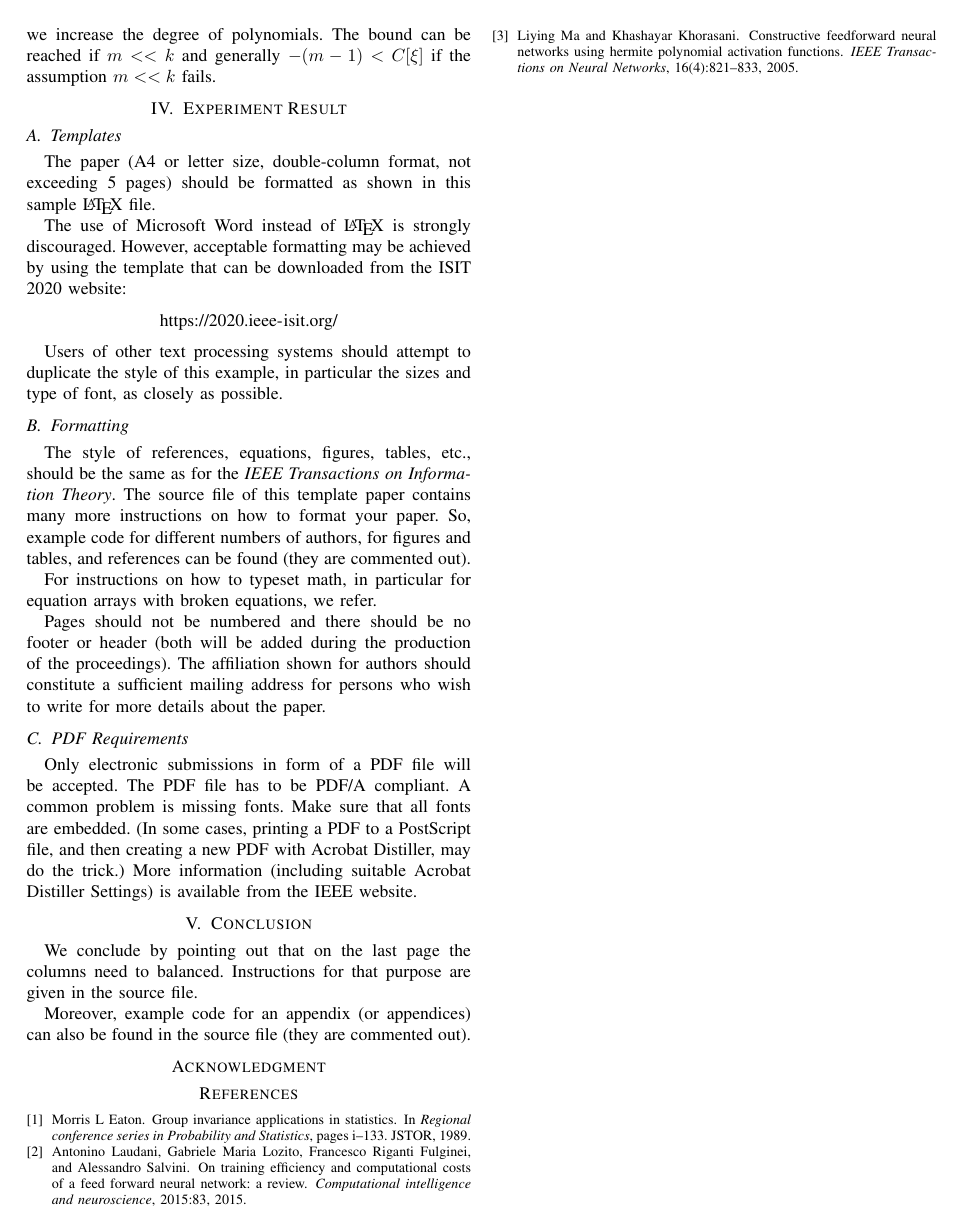
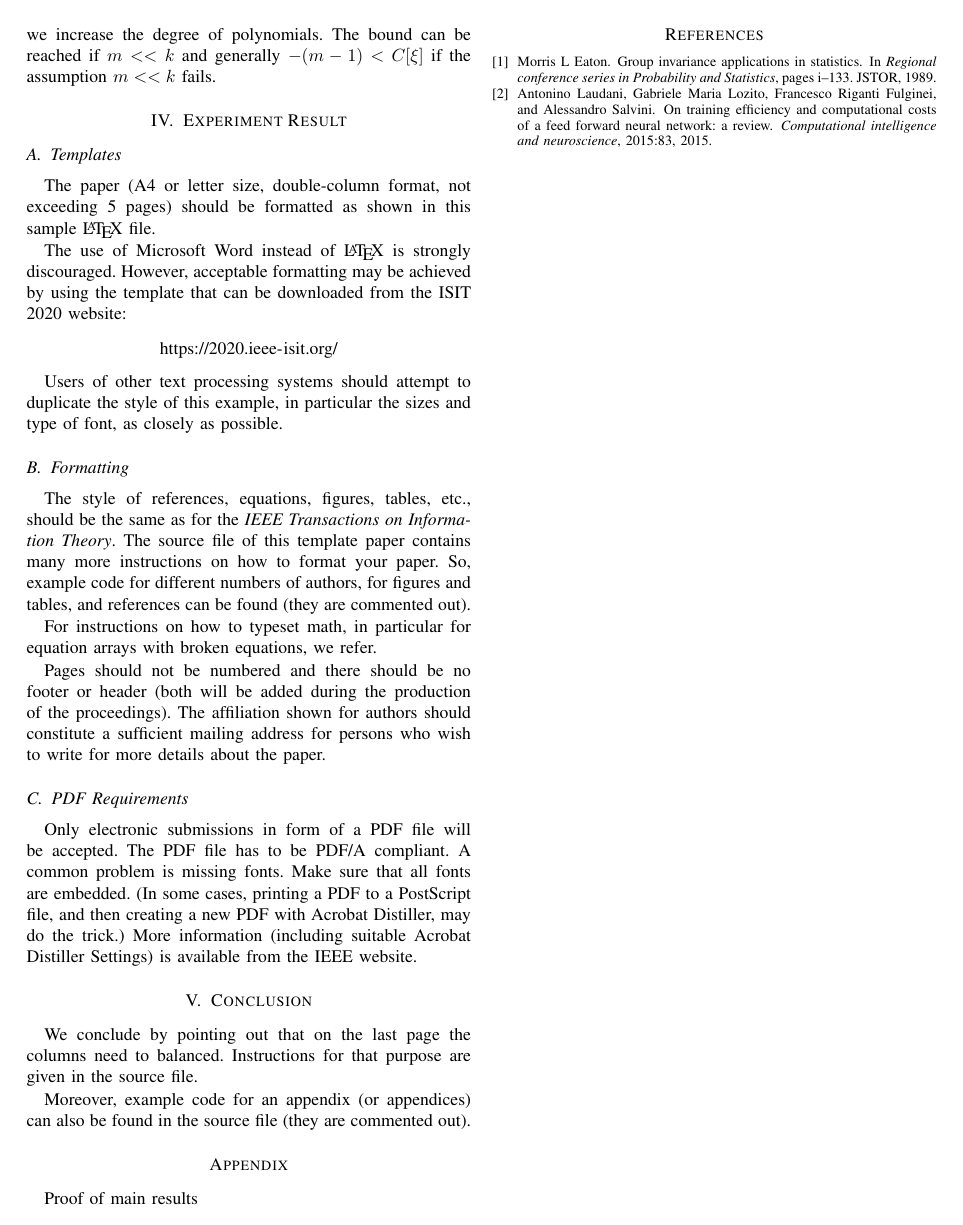
Before and after one commit to zhaofeng-shu33/activation_function_paper, a LaTeX paper (template_isit20.tex): page 3 of 3 before the commit and page 3 of 4 after it. Compiled offline with pdfLaTeX; a missing font is replaced by an installed copy or a similar font; a LaTeX package or settings file that is missing is left out.

Commit message:
add structure

```diff
--- a/template_isit20.tex
+++ b/template_isit20.tex
@@ -443,8 +443,8 @@ found in the source file (they are commented out).
 %%%%%%
 
 
-\section*{Acknowledgment}
-
+%\section*{Acknowledgment}
+\appendix{Proof of main results}
 
 
 %%%%%%
```
